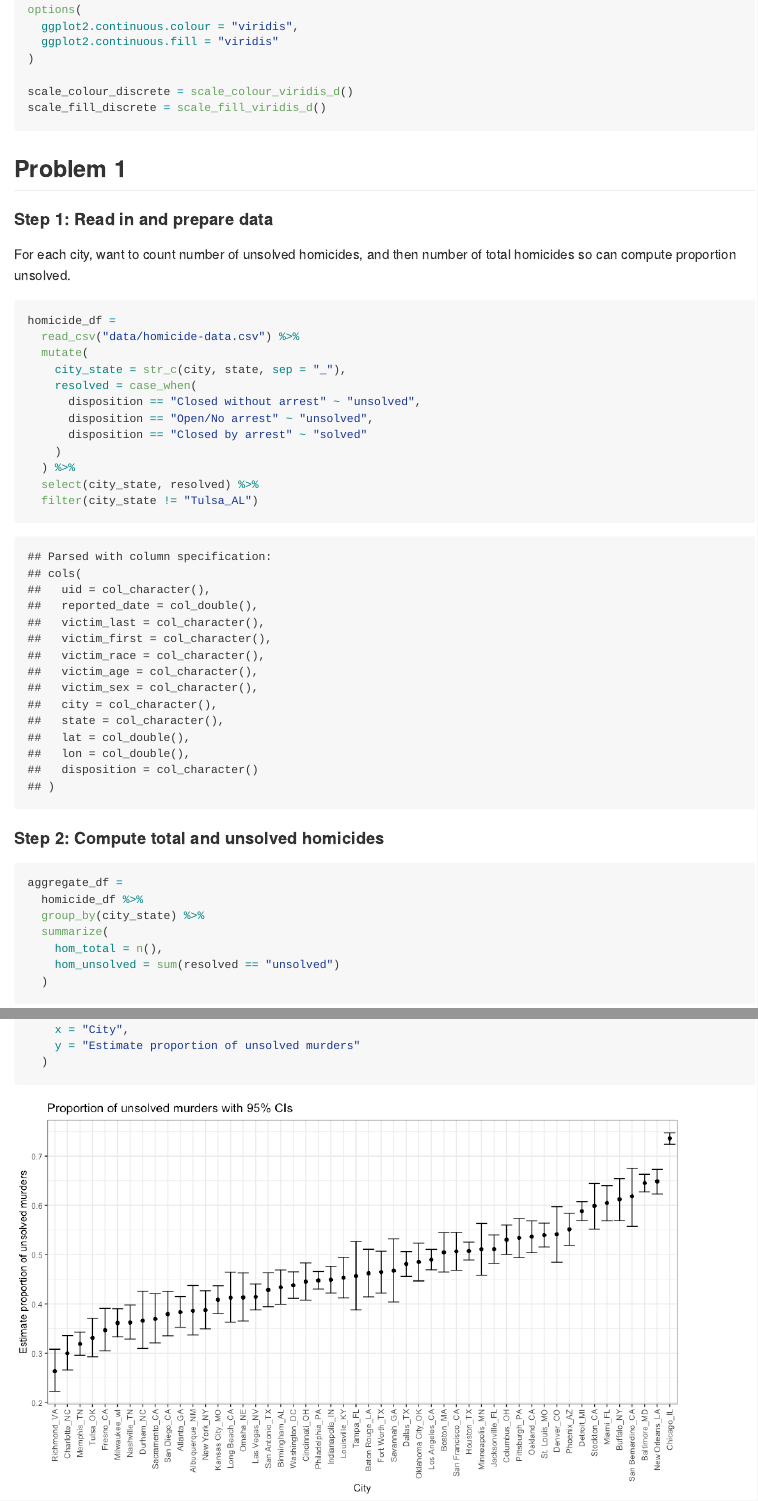
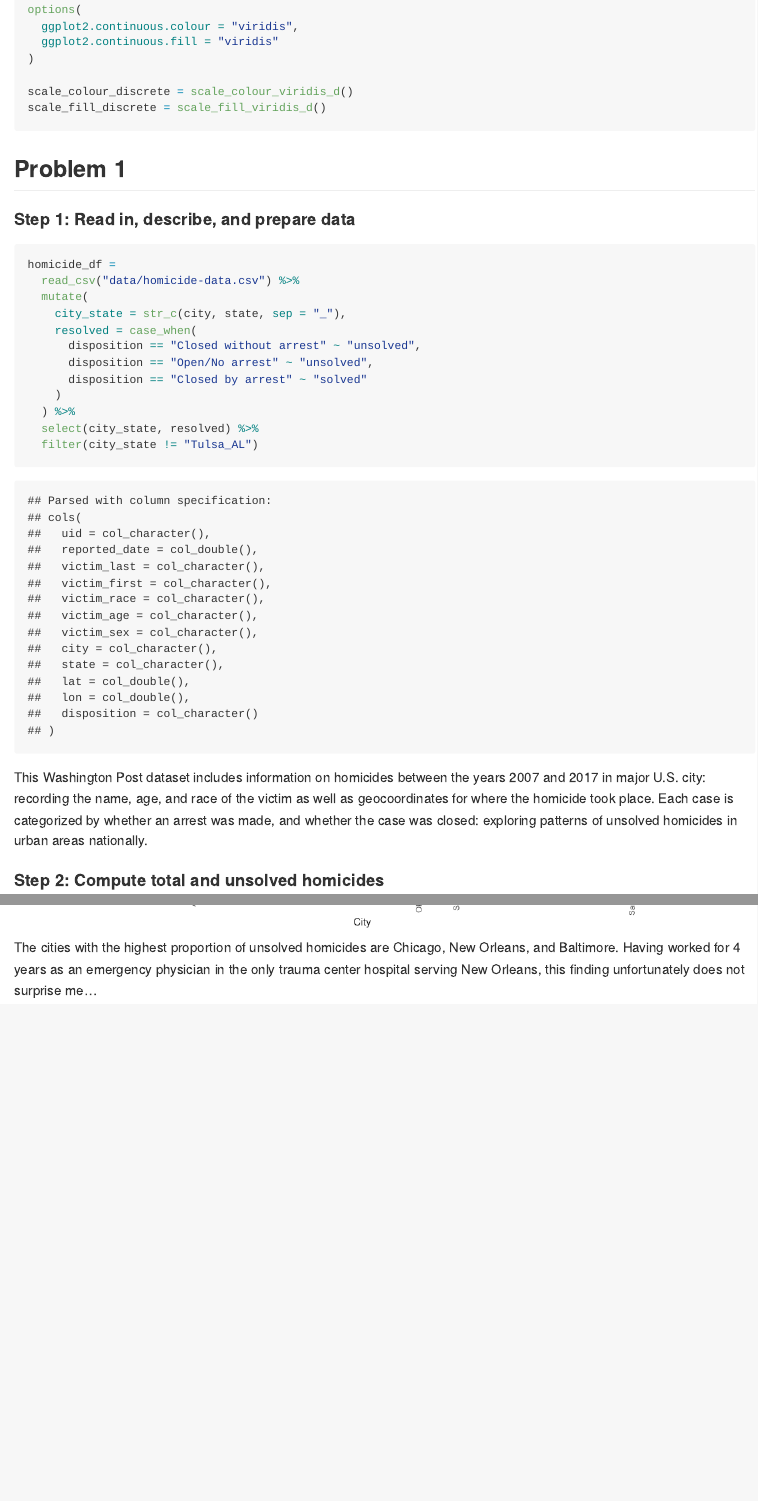
Before and after one commit to ebbollman/p8105_hw5_ebb2166, an R Markdown document (p8105_hw5_ebb2166.Rmd): the page in a window 1100 px wide, from 980 px down, and a second part further down, joined at a grey line. The pictures show the output file p8105_hw5_ebb2166.md that the author committed with the source, drawn offline in the style of GitHub.

Commit message:
Problem 1 with description

````diff
--- a/p8105_hw5_ebb2166.Rmd
+++ b/p8105_hw5_ebb2166.Rmd
@@ -28,9 +28,7 @@ scale_fill_discrete = scale_fill_viridis_d()
 
 ## Problem 1
 
-#### Step 1: Read in and prepare data
-
-For each city, want to count number of unsolved homicides, and then number of total homicides so can compute proportion unsolved.
+#### Step 1: Read in, describe, and prepare data
 
 ```{r}
 homicide_df =
@@ -48,3 +46,4 @@ homicide_df =
 
 ```
 
+This Washington Post dataset includes information on homicides between the years 2007 and 2017 in major U.S. city: recording the name, age, and race of the victim as well as geocoordinates for where the homicide took place. Each case is categorized by whether an arrest was made, and whether the case was closed: exploring patterns of unsolved homicides in urban areas nationally.
@@ -99,3 +101,5 @@ results_df %>%
     y = "Estimate proportion of unsolved murders"
   )
 ```
+
+The cities with the highest proportion of unsolved homicides are Chicago, New Orleans, and Baltimore. Having worked for 4 years as an emergency physician in the only trauma center hospital serving New Orleans, this finding unfortunately does not surprise me...
````
Also changed, not shown: p8105_hw5_ebb2166.md, p8105_hw5_ebb2166.Rmd (3 more changed lines).
